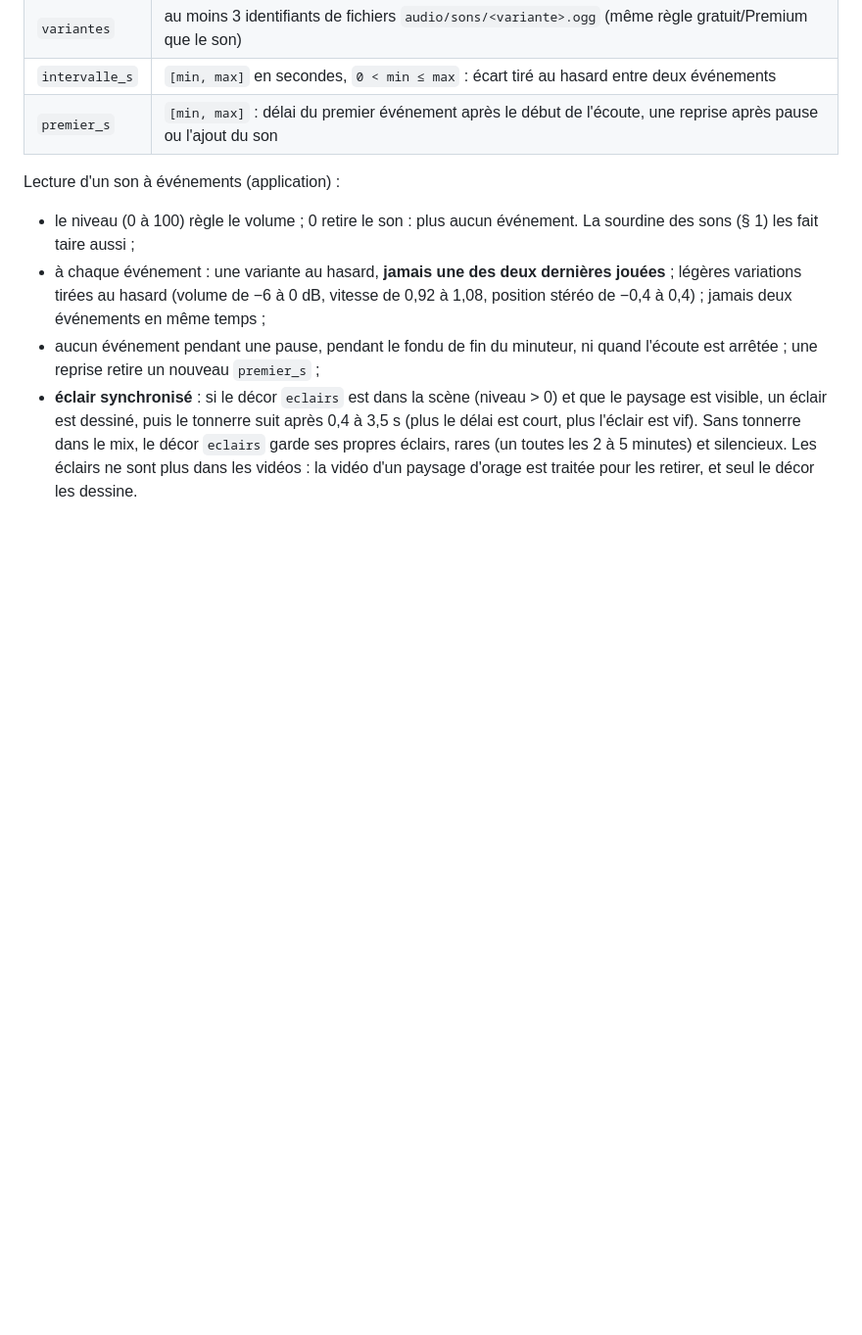
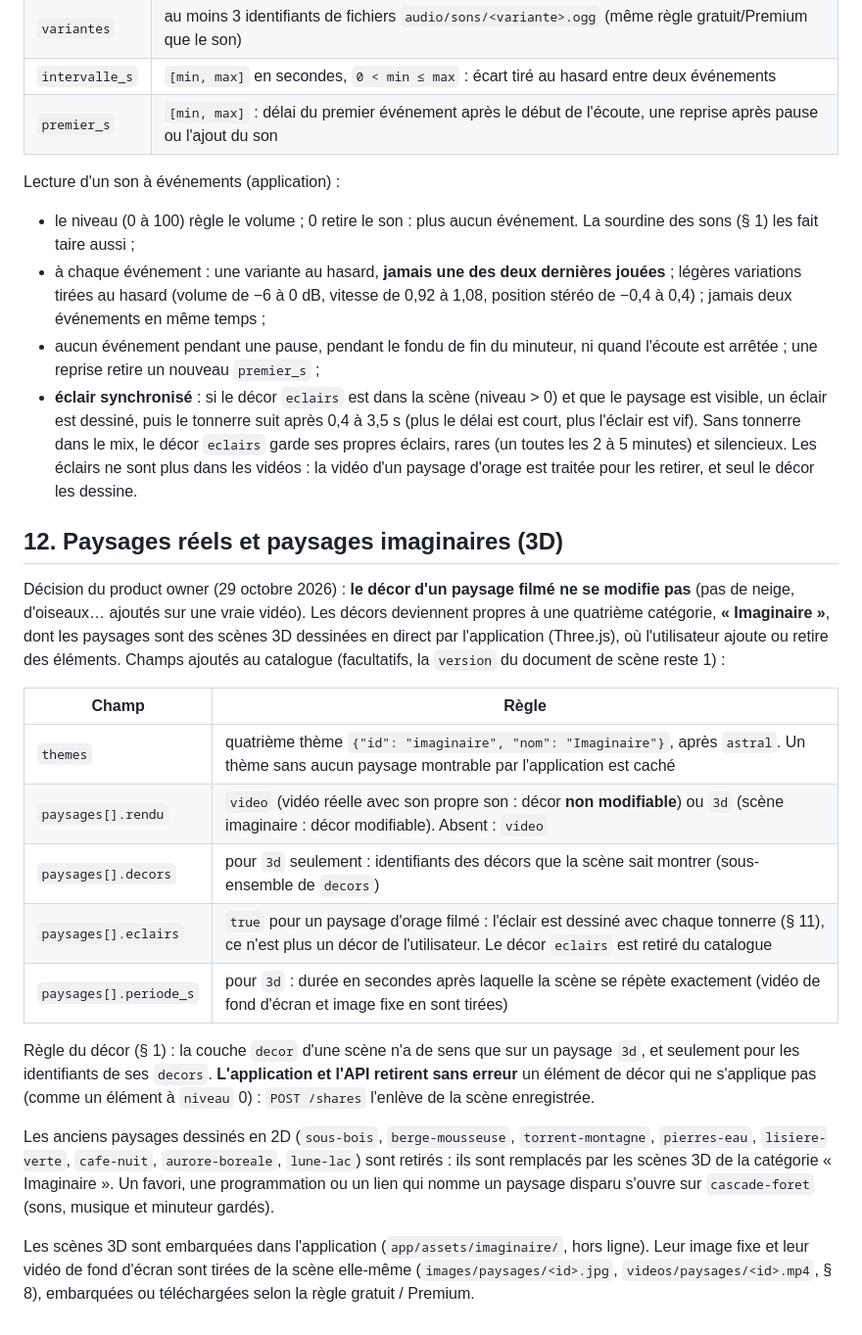
Before and after one commit to fabriceTAKOUMBO/eventide, a Markdown page: docs/api/contrat-v1.md, the part around the change. Shown at 98% size. Rendered like a GitHub page; blank space fills up the shorter version.

Commit message:
Contract: real landscapes keep their decor, new Imaginaire theme of 3D scenes [skip ci]
Co-Authored-By: Claude Opus 5.5 <noreply@anthropic.com>
Claude-Session: https://claude.ai/code/session_011WdcTGA97mUeze6eVSbFUs

```diff
--- a/docs/api/contrat-v1.md
+++ b/docs/api/contrat-v1.md
@@ -155,3 +155,21 @@ Lecture d'un son à événements (application) :
 - à chaque événement : une variante au hasard, **jamais une des deux dernières jouées** ; légères variations tirées au hasard (volume de −6 à 0 dB, vitesse de 0,92 à 1,08, position stéréo de −0,4 à 0,4) ; jamais deux événements en même temps ;
 - aucun événement pendant une pause, pendant le fondu de fin du minuteur, ni quand l'écoute est arrêtée ; une reprise retire un nouveau `premier_s` ;
 - **éclair synchronisé** : si le décor `eclairs` est dans la scène (niveau > 0) et que le paysage est visible, un éclair est dessiné, puis le tonnerre suit après 0,4 à 3,5 s (plus le délai est court, plus l'éclair est vif). Sans tonnerre dans le mix, le décor `eclairs` garde ses propres éclairs, rares (un toutes les 2 à 5 minutes) et silencieux. Les éclairs ne sont plus dans les vidéos : la vidéo d'un paysage d'orage est traitée pour les retirer, et seul le décor les dessine.
+
+## 12. Paysages réels et paysages imaginaires (3D)
+
+Décision du product owner (29 octobre 2026) : **le décor d'un paysage filmé ne se modifie pas** (pas de neige, d'oiseaux… ajoutés sur une vraie vidéo). Les décors deviennent propres à une quatrième catégorie, **« Imaginaire »**, dont les paysages sont des scènes 3D dessinées en direct par l'application (Three.js), où l'utilisateur ajoute ou retire des éléments. Champs ajoutés au catalogue (facultatifs, la `version` du document de scène reste 1) :
+
+| Champ | Règle |
+|---|---|
+| `themes` | quatrième thème `{"id": "imaginaire", "nom": "Imaginaire"}`, après `astral`. Un thème sans aucun paysage montrable par l'application est caché |
+| `paysages[].rendu` | `video` (vidéo réelle avec son propre son : décor **non modifiable**) ou `3d` (scène imaginaire : décor modifiable). Absent : `video` |
+| `paysages[].decors` | pour `3d` seulement : identifiants des décors que la scène sait montrer (sous-ensemble de `decors`) |
+| `paysages[].eclairs` | `true` pour un paysage d'orage filmé : l'éclair est dessiné avec chaque tonnerre (§ 11), ce n'est plus un décor de l'utilisateur. Le décor `eclairs` est retiré du catalogue |
+| `paysages[].periode_s` | pour `3d` : durée en secondes après laquelle la scène se répète exactement (vidéo de fond d'écran et image fixe en sont tirées) |
+
+Règle du décor (§ 1) : la couche `decor` d'une scène n'a de sens que sur un paysage `3d`, et seulement pour les identifiants de ses `decors`. **L'application et l'API retirent sans erreur** un élément de décor qui ne s'applique pas (comme un élément à `niveau` 0) : `POST /shares` l'enlève de la scène enregistrée.
+
+Les anciens paysages dessinés en 2D (`sous-bois`, `berge-mousseuse`, `torrent-montagne`, `pierres-eau`, `lisiere-verte`, `cafe-nuit`, `aurore-boreale`, `lune-lac`) sont retirés : ils sont remplacés par les scènes 3D de la catégorie « Imaginaire ». Un favori, une programmation ou un lien qui nomme un paysage disparu s'ouvre sur `cascade-foret` (sons, musique et minuteur gardés).
+
+Les scènes 3D sont embarquées dans l'application (`app/assets/imaginaire/`, hors ligne). Leur image fixe et leur vidéo de fond d'écran sont tirées de la scène elle-même (`images/paysages/<id>.jpg`, `videos/paysages/<id>.mp4`, § 8), embarquées ou téléchargées selon la règle gratuit / Premium.
```
